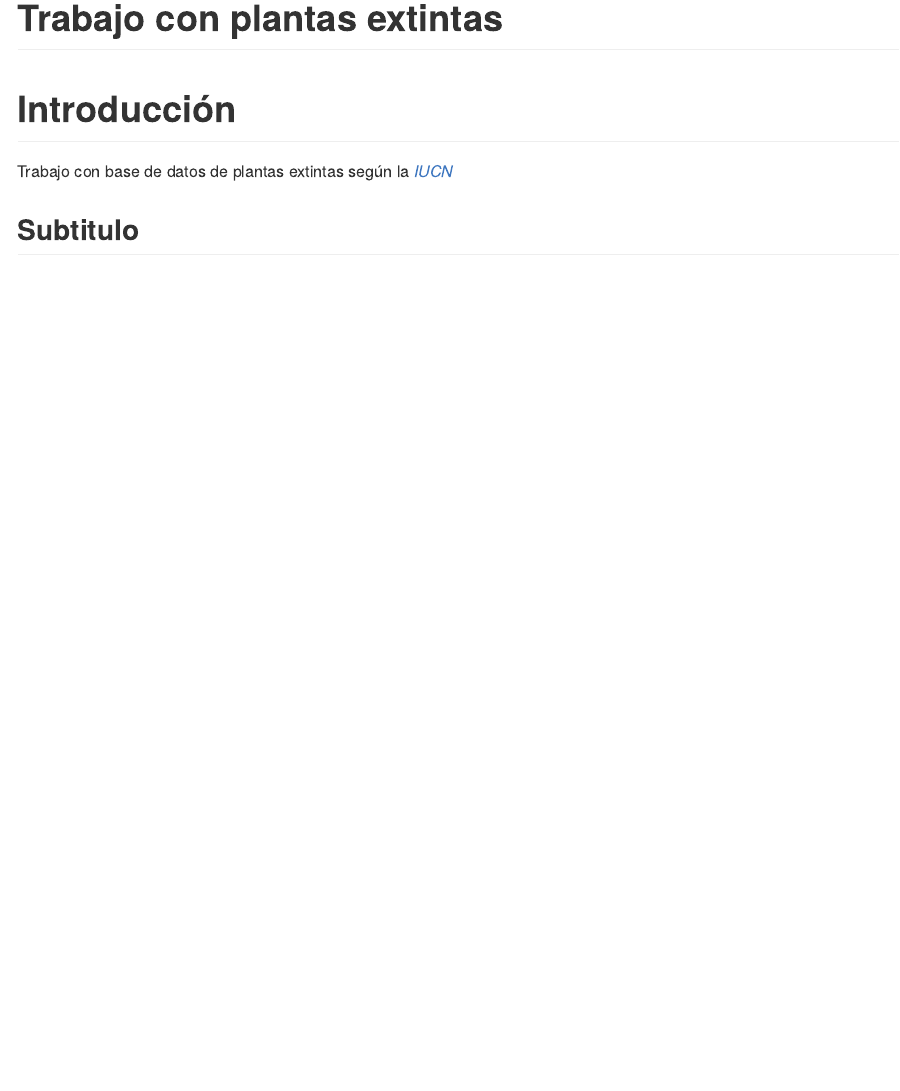
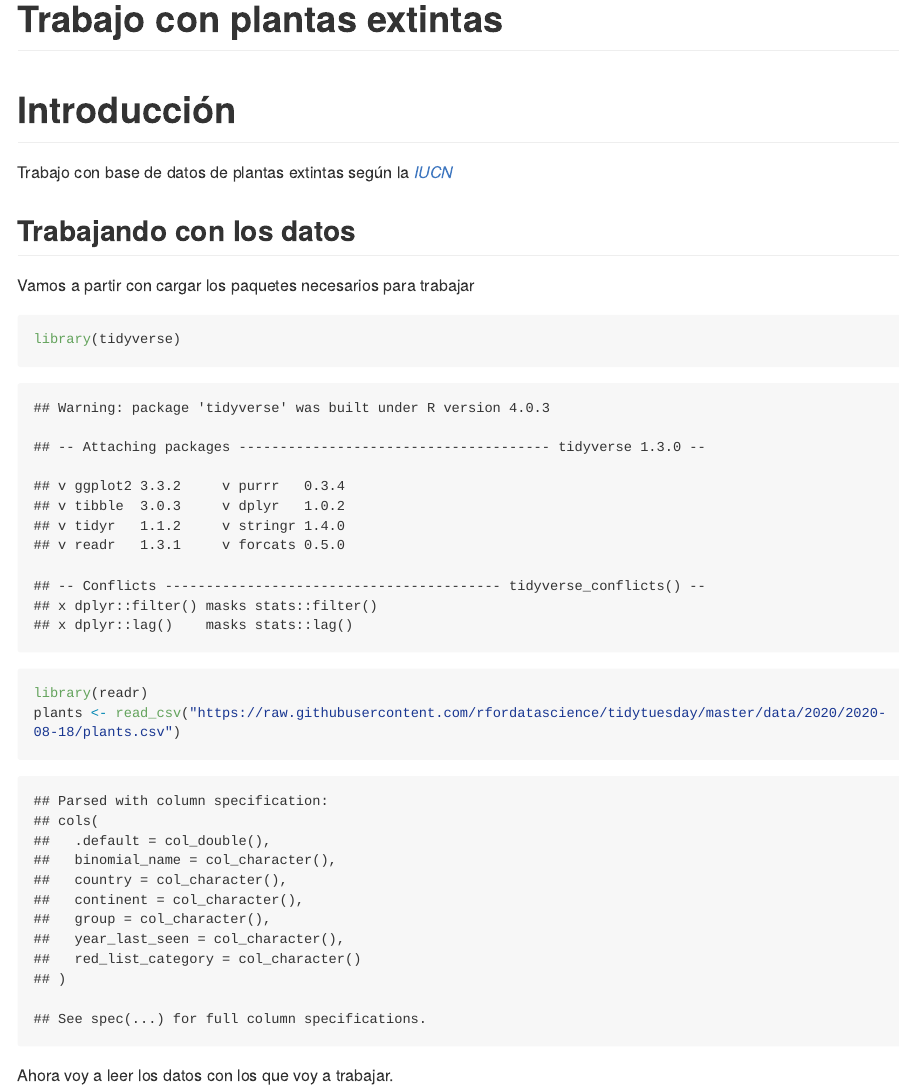
Before and after one commit to KleinKill/prueba-2, an R Markdown document (README2.Rmd): the page in a window 1100 px wide, from its top. The pictures show the output file README2.md that the author committed with the source, drawn offline in the style of GitHub; long lines of code are wrapped.

Commit message:
Cargamos los datos de plantas.

````diff
--- a/README2.Rmd
+++ b/README2.Rmd
@@ -11,4 +11,15 @@ knitr::opts_chunk$set(echo = TRUE)
 
   Trabajo con base de datos de plantas  extintas según la [*IUCN*](https://www.iucnredlist.org/)
 
-## Subtitulo
+## Trabajando con los datos
+
+Vamos a partir con cargar los paquetes necesarios para trabajar
+
+```{r}
+library(tidyverse)
+library(readr)
+plants <- read_csv("https://raw.githubusercontent.com/rfordatascience/tidytuesday/master/data/2020/2020-08-18/plants.csv")
+```
+
+
+Ahora voy a leer los datos con los que voy a trabajar.
````
Also changed, not shown: README2.md.
